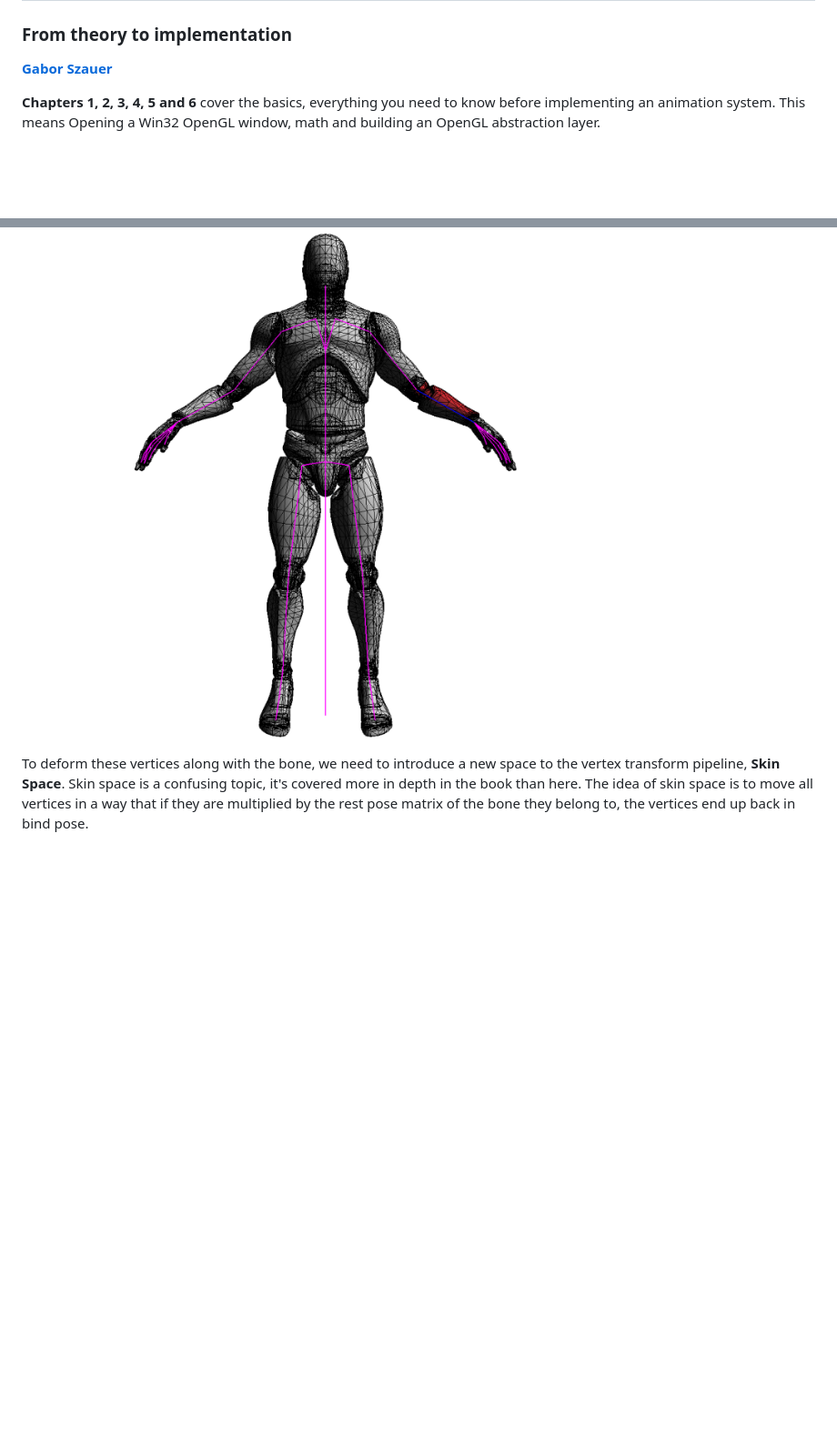
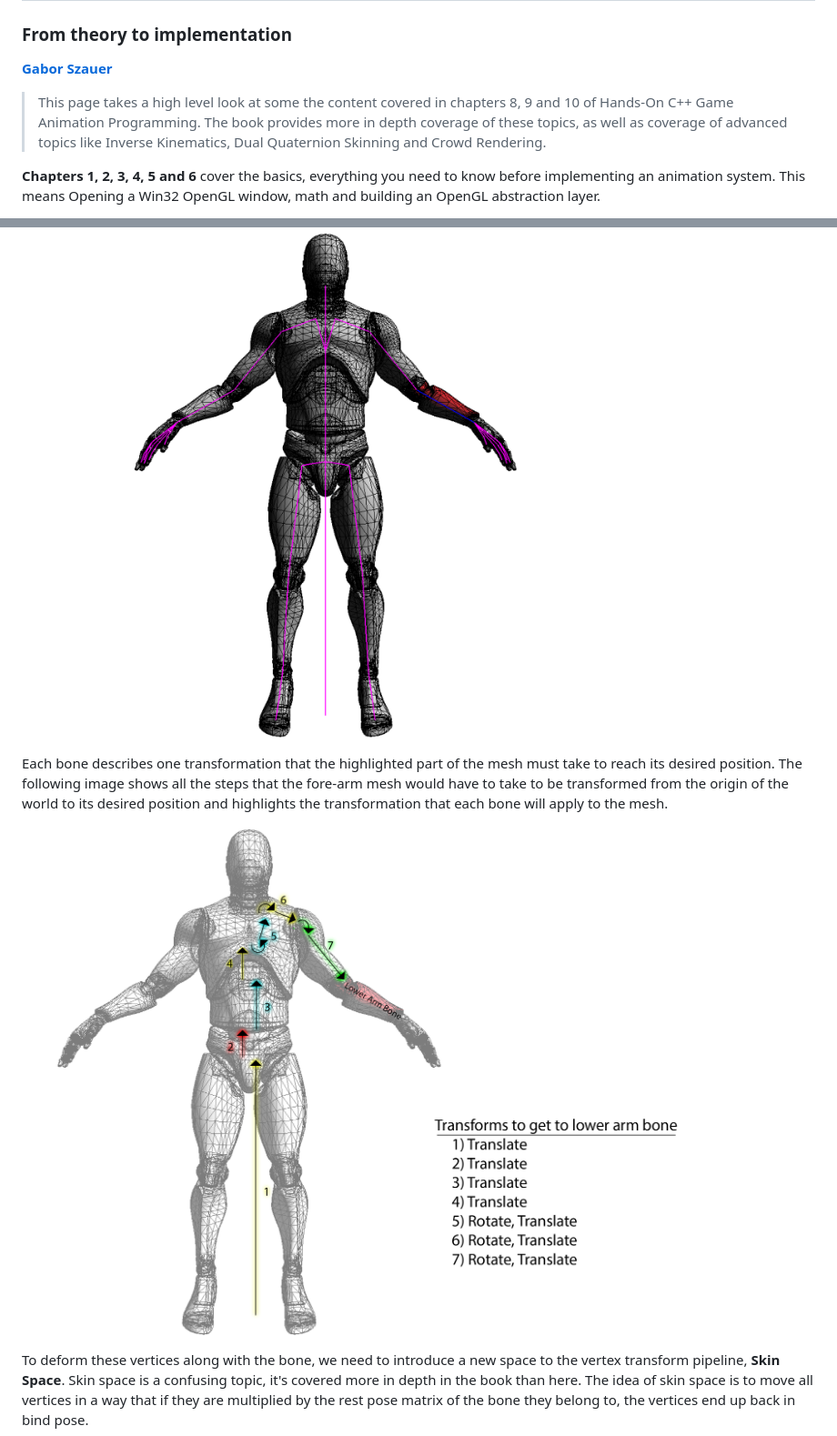
Before and after one commit to gszauer/GameAnimationProgramming, a Markdown page: README.md, 2 parts joined by grey strips. Shown: that part at 91% size. Rendered like a GitHub page; pictures changed too: Figures/Github/steps.png (added); blank space fills up the shorter version.

```diff
--- a/README.md
+++ b/README.md
@@ -3,6 +3,8 @@
 ### From theory to implementation
 
 **[Gabor Szauer](https://twitter.com/gszauer/)**
+
+> This page takes a high level look at some the content covered in chapters 8, 9 and 10 of Hands-On C++ Game Animation Programming. The book provides more in depth coverage of these topics, as well as coverage of advanced topics like Inverse Kinematics, Dual Quaternion Skinning and Crowd Rendering.
 
 **Chapters 1, 2, 3, 4, 5 and 6** cover the basics, everything you need to know before implementing an animation system. This means Opening a Win32 OpenGL window, math and building an OpenGL abstraction layer.
 
@@ -589,4 +591,8 @@
 
 ![Vertices attached to forearm](Figures/Github/forearm.png)
 
+Each bone describes one transformation that the highlighted part of the mesh must take to reach its desired position. The following image shows all the steps that the fore-arm mesh would have to take to be transformed from the origin of the world to its desired position and highlights the transformation that each bone will apply to the mesh.
+
+![Steps to forearm](Figures/Github/steps.png)
+
 To deform these vertices along with the bone, we need to introduce a new space to the vertex transform pipeline, **Skin Space**. Skin space is a confusing topic, it's covered more in depth in the book than here. The idea of skin space is to move all vertices in a way that if they are multiplied by the rest pose matrix of the bone they belong to, the vertices end up back in bind pose.
```
Also changed, not shown: other parts of README.md (+8 -0 lines), Figures/Github/skin_all.png (added), Figures/Github/skin_forearm.png (added).
